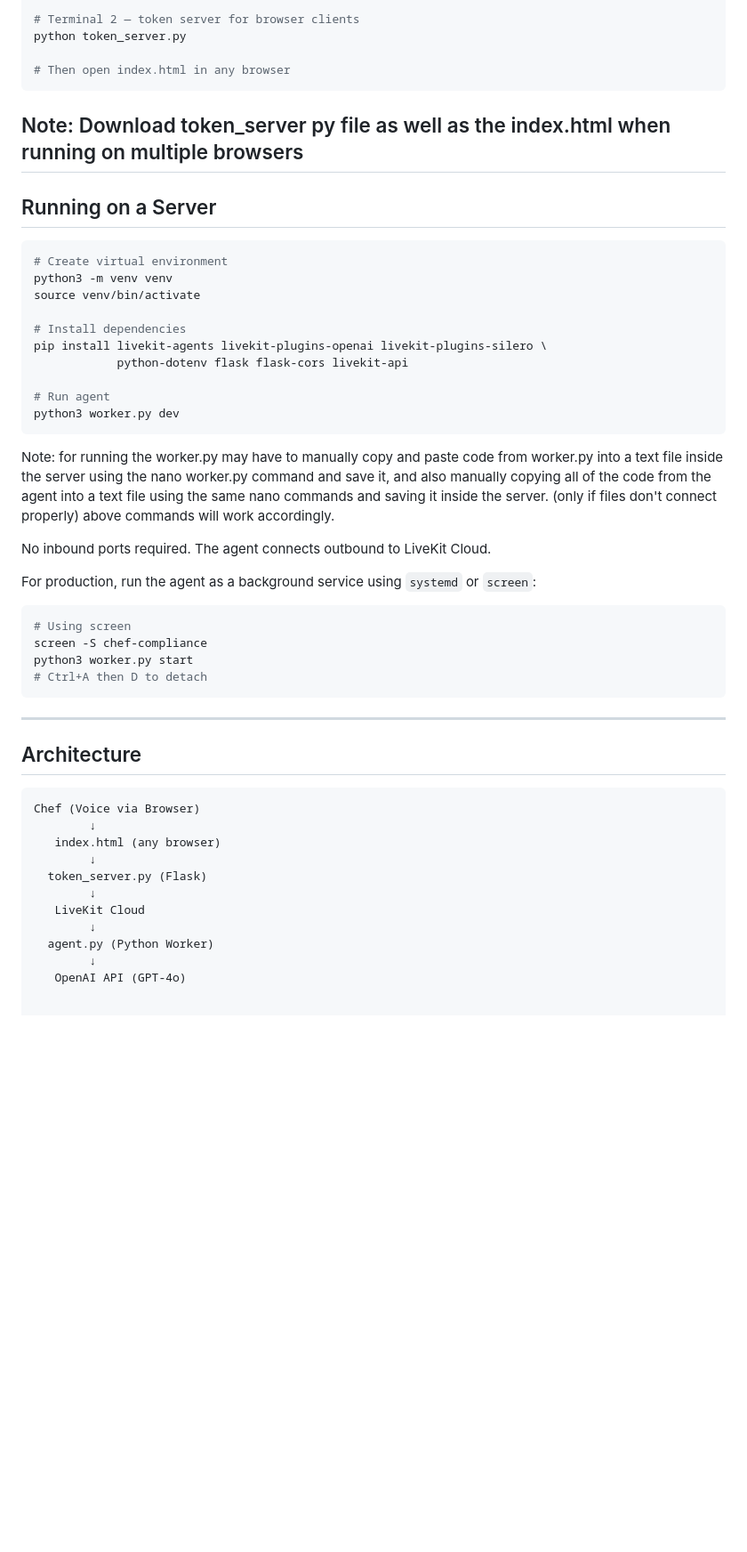
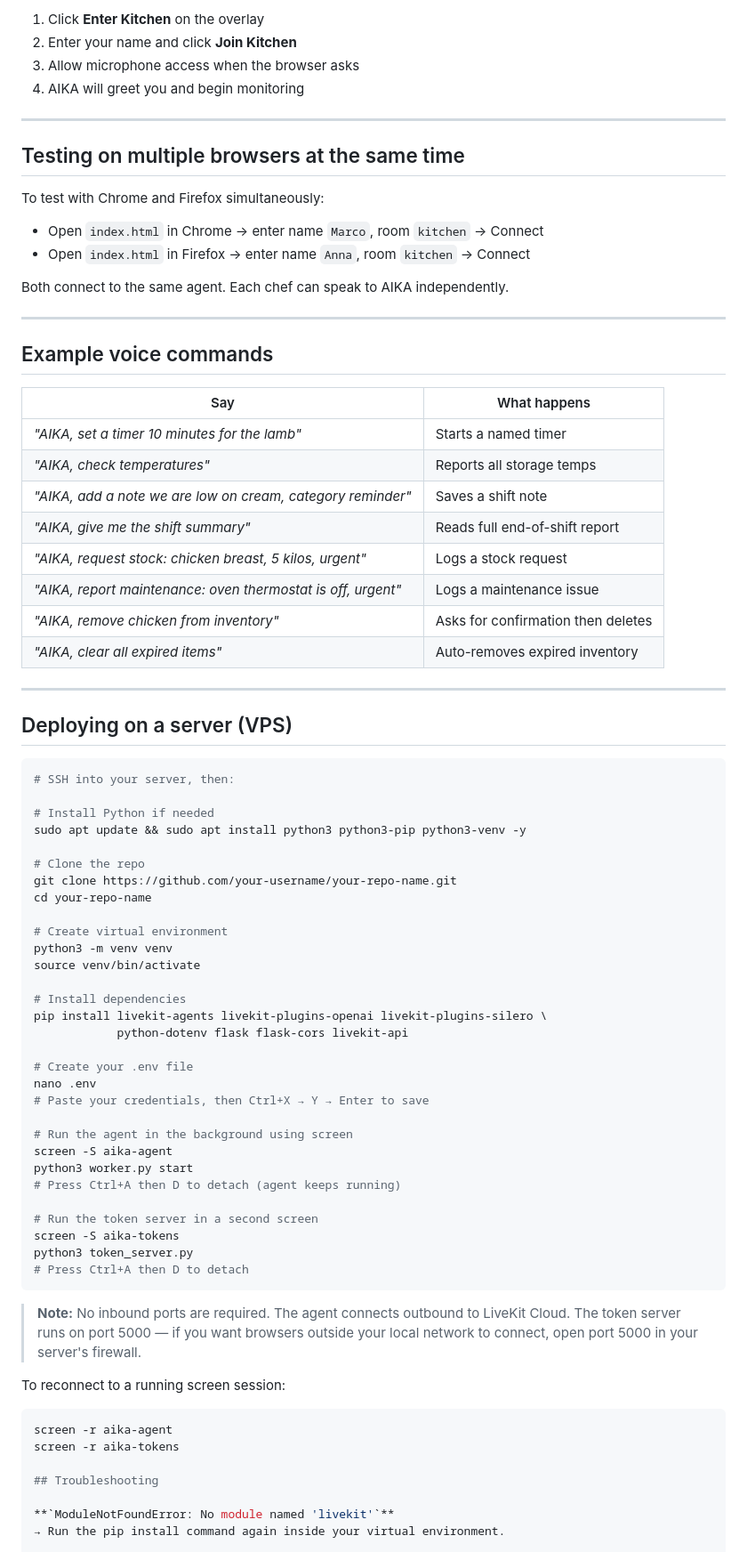
Before and after one commit to cheyenneIT22/Livekit-AI-Kitchen-Assistant, a Markdown page: README.md, the part around one of its changes. Shown at 89% size. Drawn GitHub-style; blank space fills up the shorter version.

Commit message:
Rename project to AIKA and update documentation
Updated project name and description, added prerequisites and installation steps, and restructured features and commands sections.

````diff
--- a/README.md
+++ b/README.md
@@ -128,15 +113,48 @@ python worker.py dev
 
-# Terminal 2 — token server for browser clients
-python token_server.py
+1. Click **Enter Kitchen** on the overlay
+2. Enter your name and click **Join Kitchen**
+3. Allow microphone access when the browser asks
+4. AIKA will greet you and begin monitoring
 
-# Then open index.html in any browser
-```
-Note: Download token_server py file as well as the index.html when running on multiple browsers
 ---
 
-## Running on a Server
+## Testing on multiple browsers at the same time
+
+To test with Chrome and Firefox simultaneously:
+- Open `index.html` in Chrome → enter name `Marco`, room `kitchen` → Connect
+- Open `index.html` in Firefox → enter name `Anna`, room `kitchen` → Connect
+
+Both connect to the same agent. Each chef can speak to AIKA independently.
+
+---
+
+## Example voice commands
+
+| Say | What happens |
+|-----|-------------|
+| *"AIKA, set a timer 10 minutes for the lamb"* | Starts a named timer |
+| *"AIKA, check temperatures"* | Reports all storage temps |
+| *"AIKA, add a note we are low on cream, category reminder"* | Saves a shift note |
+| *"AIKA, give me the shift summary"* | Reads full end-of-shift report |
+| *"AIKA, request stock: chicken breast, 5 kilos, urgent"* | Logs a stock request |
+| *"AIKA, report maintenance: oven thermostat is off, urgent"* | Logs a maintenance issue |
+| *"AIKA, remove chicken from inventory"* | Asks for confirmation then deletes |
+| *"AIKA, clear all expired items"* | Auto-removes expired inventory |
+
+---
+
+## Deploying on a server (VPS)
 
 ```bash
+# SSH into your server, then:
+
+# Install Python if needed
+sudo apt update && sudo apt install python3 python3-pip python3-venv -y
+
+# Clone the repo
+git clone https://github.com/your-username/your-repo-name.git
+cd your-repo-name
+
 # Create virtual environment
 python3 -m venv venv
 source venv/bin/activate
@@ -145,39 +163,30 @@ source venv/bin/activate
 pip install livekit-agents livekit-plugins-openai livekit-plugins-silero \
             python-dotenv flask flask-cors livekit-api
 
-# Run agent
-python3 worker.py dev
-```
-Note: for running the worker.py may have to manually copy and paste code from worker.py into a text file inside the server using the nano worker.py command and save it,
-and also manually copying all of the code from the agent into a text file using the same nano commands and saving it inside the server. (only if files don't connect properly)
-above commands will work accordingly.
+# Create your .env file
+nano .env
+# Paste your credentials, then Ctrl+X → Y → Enter to save
 
-No inbound ports required. The agent connects outbound to LiveKit Cloud.
+# Run the agent in the background using screen
+screen -S aika-agent
+python3 worker.py start
+# Press Ctrl+A then D to detach (agent keeps running)
 
-For production, run the agent as a background service using `systemd` or `screen`:
-
-```bash
-# Using screen
-screen -S chef-compliance
-python3 worker.py start
-# Ctrl+A then D to detach
+# Run the token server in a second screen
+screen -S aika-tokens
+python3 token_server.py
+# Press Ctrl+A then D to detach
 ```
 
----
+> **Note:** No inbound ports are required. The agent connects outbound to LiveKit Cloud. The token server runs on port 5000 — if you want browsers outside your local network to connect, open port 5000 in your server's firewall.
 
-## Architecture
+To reconnect to a running screen session:
+```bash
+screen -r aika-agent
+screen -r aika-tokens
 
-```
-Chef (Voice via Browser)
-        ↓
-   index.html (any browser)
-        ↓
-  token_server.py (Flask)
-        ↓
-   LiveKit Cloud
-        ↓
-  agent.py (Python Worker)
-        ↓
-   OpenAI API (GPT-4o)
+## Troubleshooting
 
+**`ModuleNotFoundError: No module named 'livekit'`**
+→ Run the pip install command again inside your virtual environment.
 
````
Also changed, not shown: other parts of README.md (+96 -102 lines).
